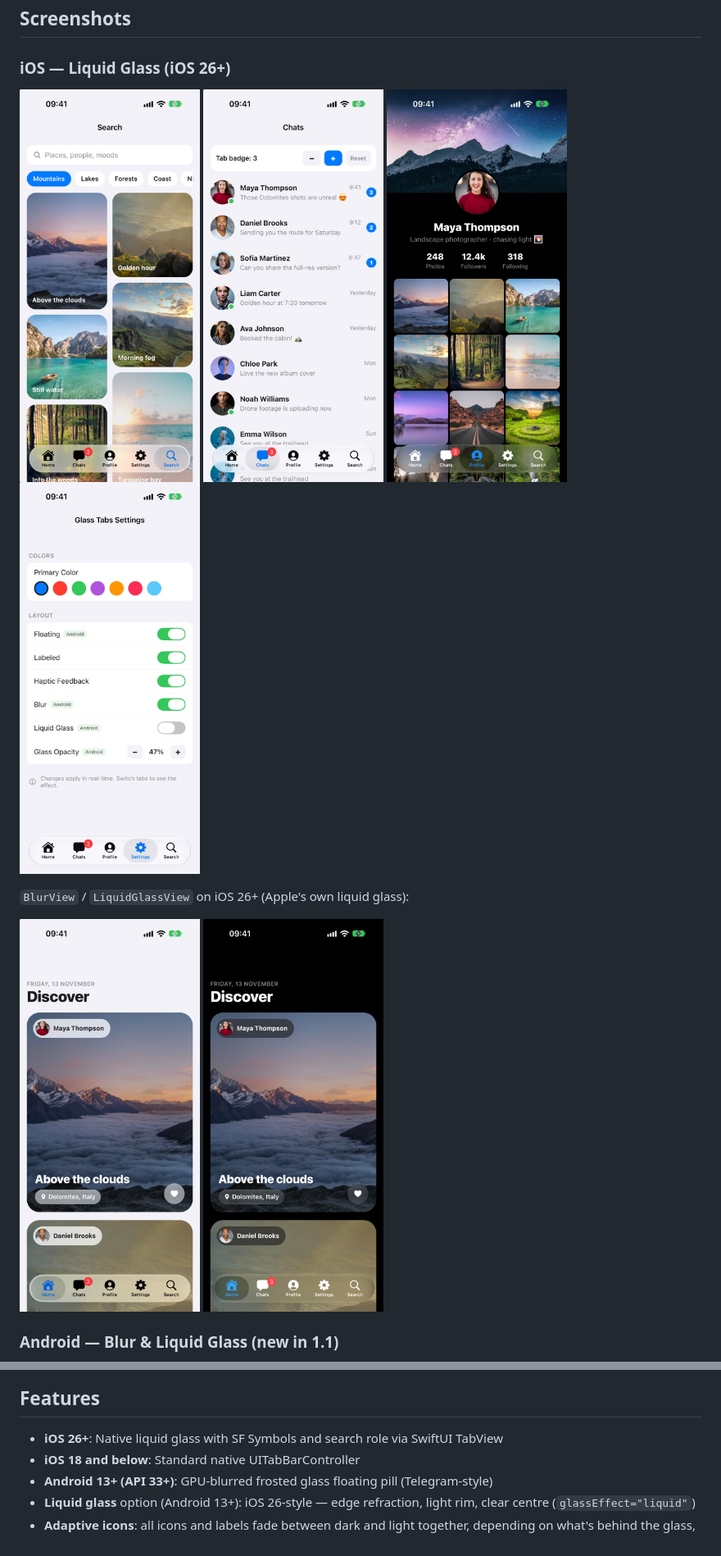
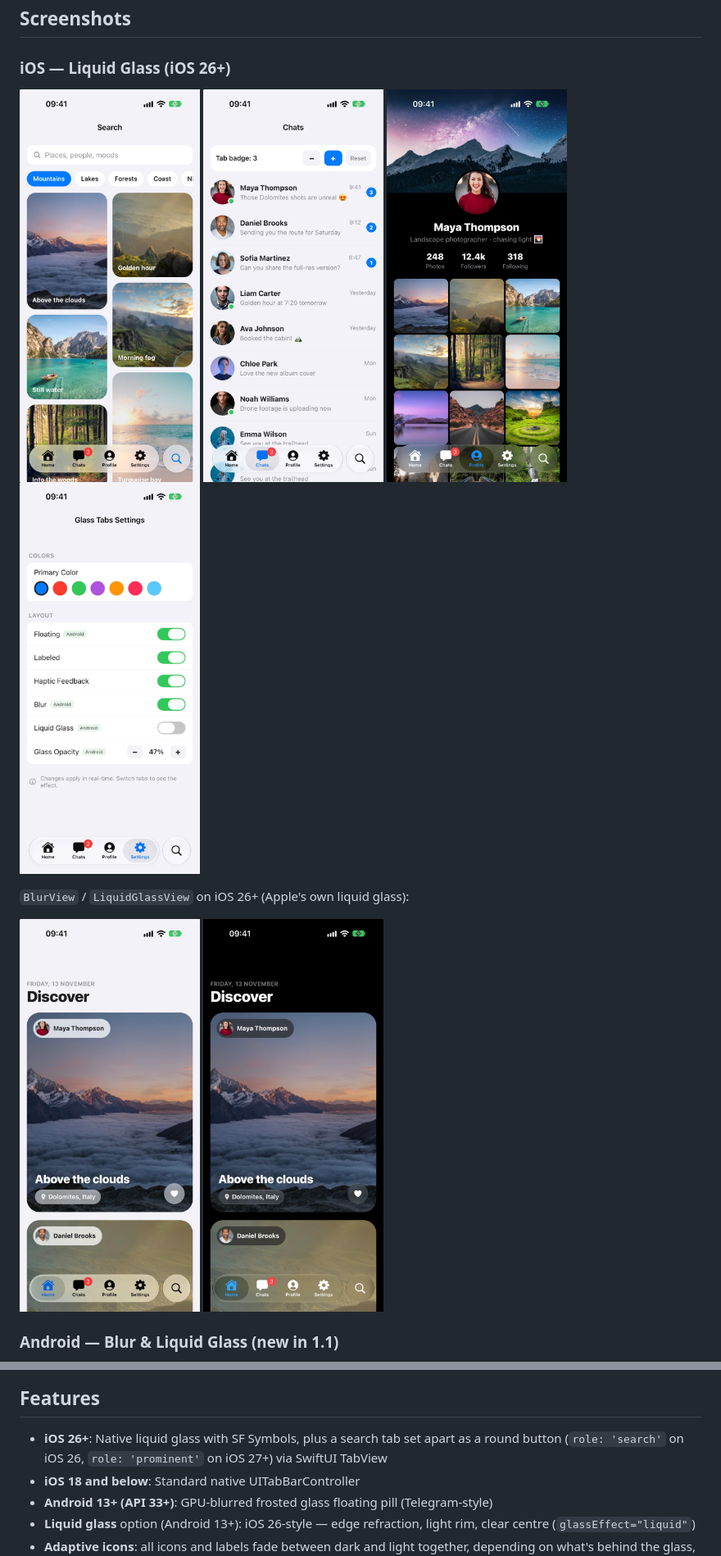
Before and after one commit to louaySleman/react-native-glass-tabs, a Markdown page: README.md, 2 parts joined by grey strips. Shown at 82% size. GitHub-like rendering; pictures changed too: images/ios-chats.jpg, images/ios-glass-views-dark.jpg, images/ios-glass-views.jpg.

Commit message:
Set the search tab apart on iOS 27 in the example and refresh the iOS screenshots

```diff
--- a/README.md
+++ b/README.md
@@ -47,7 +47,7 @@ Example app photos are loaded at runtime from [Unsplash](https://unsplash.com/li
 
 ## Features
 
-- **iOS 26+**: Native liquid glass with SF Symbols and search role via SwiftUI TabView
+- **iOS 26+**: Native liquid glass with SF Symbols, plus a search tab set apart as a round button (`role: 'search'` on iOS 26, `role: 'prominent'` on iOS 27+) via SwiftUI TabView
 - **iOS 18 and below**: Standard native UITabBarController
 - **Android 13+ (API 33+)**: GPU-blurred frosted glass floating pill (Telegram-style)
 - **Liquid glass** option (Android 13+): iOS 26-style — edge refraction, light rim, clear centre (`glassEffect="liquid"`)
```
Also changed, not shown: other parts of README.md (+3 -3 lines), 1 other file.
